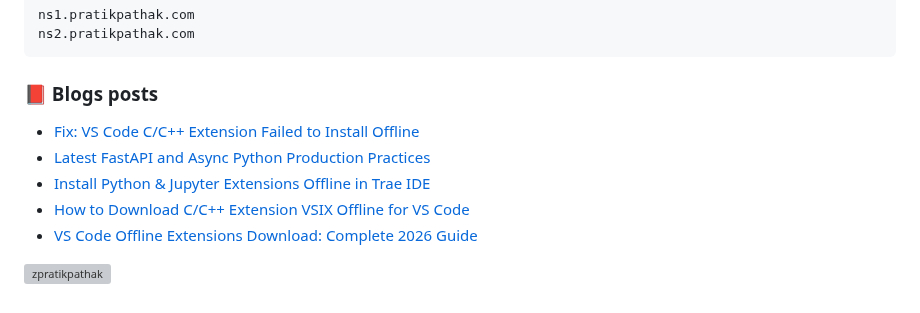
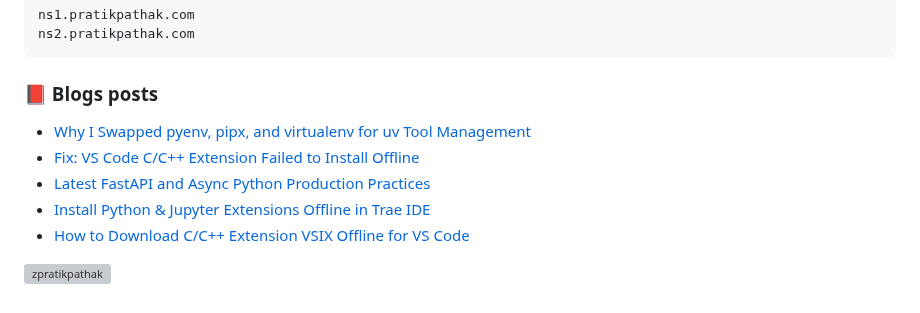
Before and after one commit to zpratikpathak/zpratikpathak, a Markdown page: README.md, the part around the change. Drawn GitHub-style; grey boxes are pictures that could not be loaded.

Commit message:
Updated with the latest blog posts

```diff
--- a/README.md
+++ b/README.md
@@ -84,11 +84,11 @@ ns2.pratikpathak.com
 
 ### 📕 Blogs posts
 <!-- BLOG-POST-LIST:START -->
+- [Why I Swapped pyenv, pipx, and virtualenv for uv Tool Management](https://pratikpathak.com/why-i-swapped-pyenv-pipx-and-virtualenv-for-uv/)
 - [Fix: VS Code C/C++ Extension Failed to Install Offline](https://pratikpathak.com/vscode-cpp-extension-failed-to-install-offline/)
 - [Latest FastAPI and Async Python Production Practices](https://pratikpathak.com/fastapi-async-production-practices/)
 - [Install Python &amp; Jupyter Extensions Offline in Trae IDE](https://pratikpathak.com/install-python-jupyter-offline-trae/)
 - [How to Download C/C++ Extension VSIX Offline for VS Code](https://pratikpathak.com/download-cpp-extension-vsix-offline/)
-- [VS Code Offline Extensions Download: Complete 2026 Guide](https://pratikpathak.com/vscode-extensions-offline-download/)
 <!-- BLOG-POST-LIST:END -->
 
 
```
